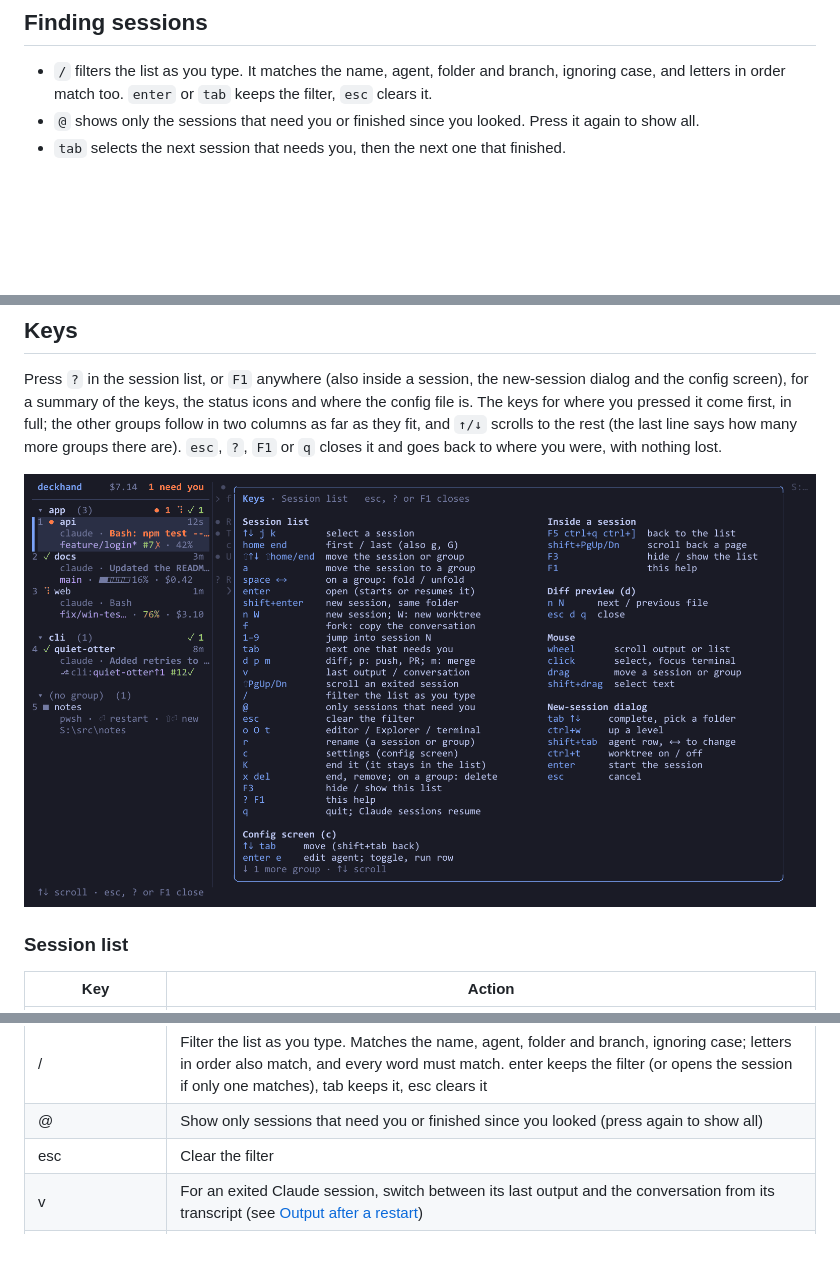
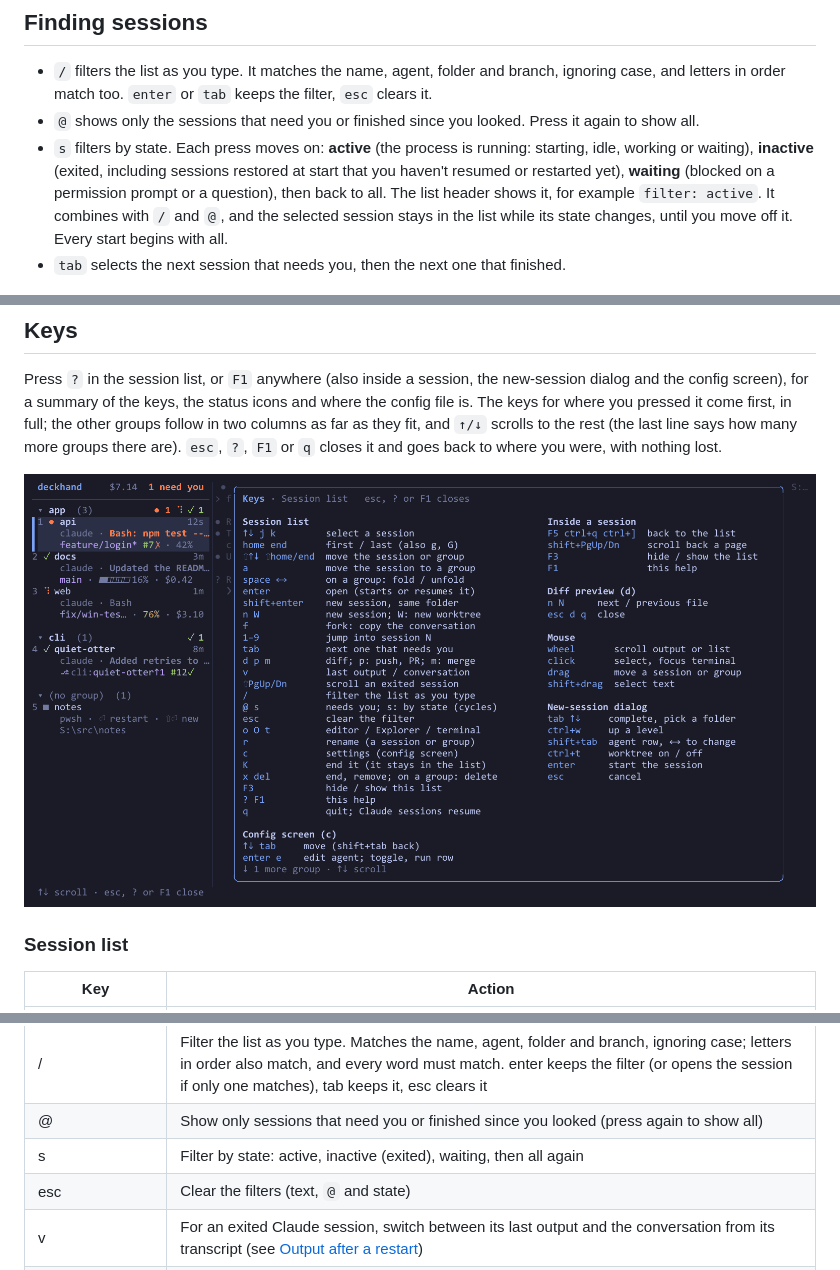
Before and after one commit to sayedihashimi/deckhand, a Markdown page: README.md, 3 parts joined by grey strips. GitHub-like rendering; pictures changed too: docs/img/help.png; blank space fills up the shorter version.

```diff
--- a/README.md
+++ b/README.md
@@ -224,6 +224,7 @@ Run `deckhand notify-test` to check that notifications appear. If they don't, ch
 
 - `/` filters the list as you type. It matches the name, agent, folder and branch, ignoring case, and letters in order match too. `enter` or `tab` keeps the filter, `esc` clears it.
 - `@` shows only the sessions that need you or finished since you looked. Press it again to show all.
+- `s` filters by state. Each press moves on: **active** (the process is running: starting, idle, working or waiting), **inactive** (exited, including sessions restored at start that you haven't resumed or restarted yet), **waiting** (blocked on a permission prompt or a question), then back to all. The list header shows it, for example `filter: active`. It combines with `/` and `@`, and the selected session stays in the list while its state changes, until you move off it. Every start begins with all.
 - `tab` selects the next session that needs you, then the next one that finished.
 
 ![The list filtered with /doc: only docs and its fork, docs (fork), are left, in the app group.](docs/img/filter.png)
@@ -250,7 +251,8 @@ Press `?` in the session list, or `F1` anywhere (also inside a session, the new-
 | tab | Select the next session that needs you, then the next one that finished |
 | / | Filter the list as you type. Matches the name, agent, folder and branch, ignoring case; letters in order also match, and every word must match. enter keeps the filter (or opens the session if only one matches), tab keeps it, esc clears it |
 | @ | Show only sessions that need you or finished since you looked (press again to show all) |
-| esc | Clear the filter |
+| s | Filter by state: active, inactive (exited), waiting, then all again |
+| esc | Clear the filters (text, `@` and state) |
 | v | For an exited Claude session, switch between its last output and the conversation from its transcript (see [Output after a restart](#output-after-a-restart)) |
 | shift+PgUp / shift+PgDn | Scroll an exited session's output a page at a time |
 | d | Preview the session's changes as a diff against the default branch (see [Diff preview](#diff-preview)) |
```
Also changed, not shown: other parts of README.md (+1 -1 lines), 7 other files.
